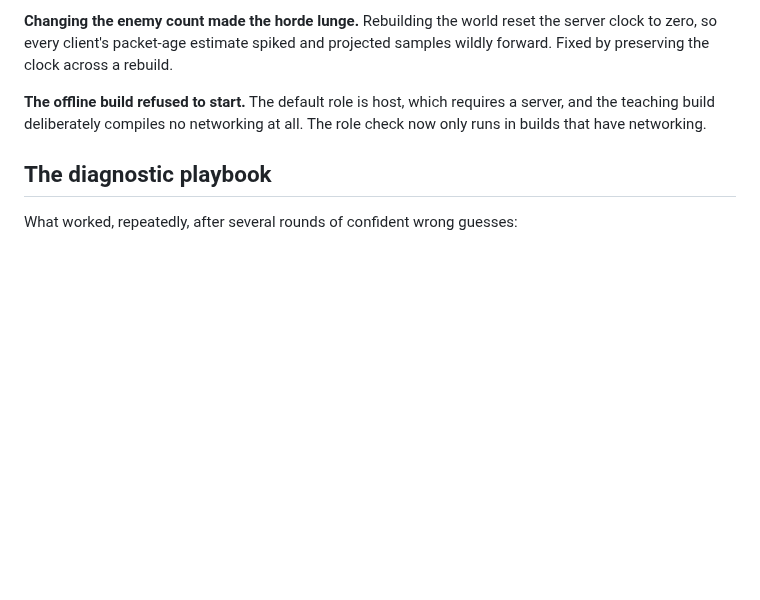
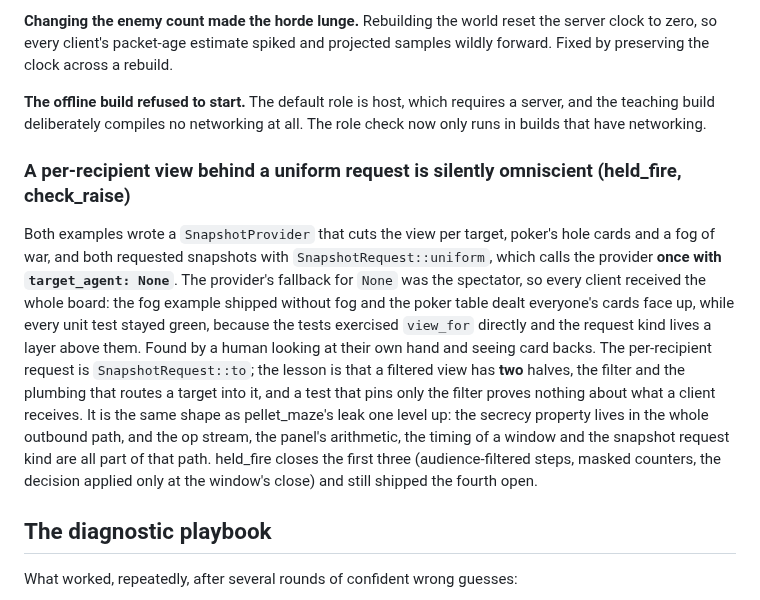
Before and after one commit to excsn/plaza, a Markdown page: examples/LEARNINGS.md, the part around the change. Drawn GitHub-style; blank space fills up the shorter version.

Commit message:
examples: the uniform-request omniscience trap in LEARNINGS

```diff
--- a/examples/LEARNINGS.md
+++ b/examples/LEARNINGS.md
@@ -756,6 +756,10 @@ The resolver also caught something the hash was never the point of. gow_3d had *
 
 **The offline build refused to start.** The default role is host, which requires a server, and the teaching build deliberately compiles no networking at all. The role check now only runs in builds that have networking.
 
+### A per-recipient view behind a uniform request is silently omniscient (held_fire, check_raise)
+
+Both examples wrote a `SnapshotProvider` that cuts the view per target, poker's hole cards and a fog of war, and both requested snapshots with `SnapshotRequest::uniform`, which calls the provider **once with `target_agent: None`**. The provider's fallback for `None` was the spectator, so every client received the whole board: the fog example shipped without fog and the poker table dealt everyone's cards face up, while every unit test stayed green, because the tests exercised `view_for` directly and the request kind lives a layer above them. Found by a human looking at their own hand and seeing card backs. The per-recipient request is `SnapshotRequest::to`; the lesson is that a filtered view has **two** halves, the filter and the plumbing that routes a target into it, and a test that pins only the filter proves nothing about what a client receives. It is the same shape as pellet_maze's leak one level up: the secrecy property lives in the whole outbound path, and the op stream, the panel's arithmetic, the timing of a window and the snapshot request kind are all part of that path. held_fire closes the first three (audience-filtered steps, masked counters, the decision applied only at the window's close) and still shipped the fourth open.
+
 ## The diagnostic playbook
 
 What worked, repeatedly, after several rounds of confident wrong guesses:
```
